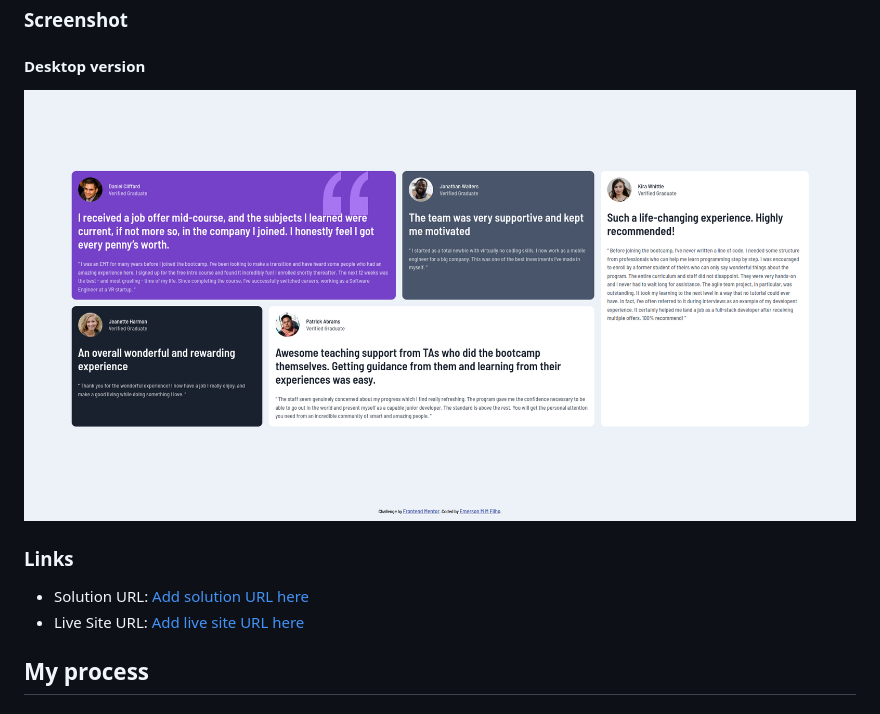
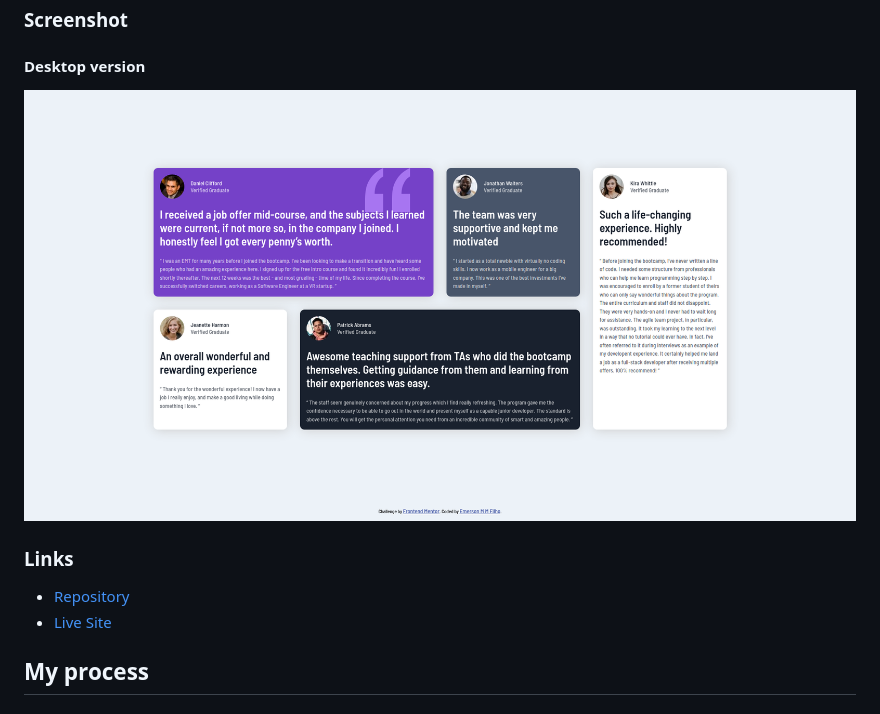
Before and after one commit to Emerson-MM-Filho/Frontend-Mentor, a Markdown page: README.md, the part around the change. GitHub-like rendering; pictures changed too: finalResult/finalResultDesktop.png.

Commit message:
change site photos and update readme

```diff
--- a/README.md
+++ b/README.md
@@ -28,8 +28,8 @@ Users should be able to:
 
 ### Links
 
-- Solution URL: [Add solution URL here](https://github.com/Emerson-MM-Filho/Testimonials-grid-section)
-- Live Site URL: [Add live site URL here](https://emerson-mm-filho.github.io/Testimonials-grid-section/)
+- [Repository](https://github.com/Emerson-MM-Filho/Testimonials-grid-section)
+- [Live Site](https://emerson-mm-filho.github.io/Testimonials-grid-section/)
 
 ## My process
 
```
Also changed, not shown: finalResult/finalResultMobile.png.
